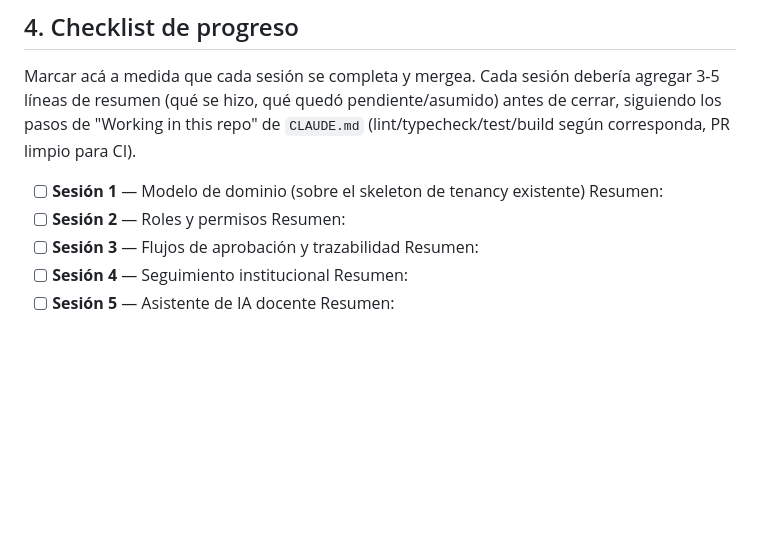
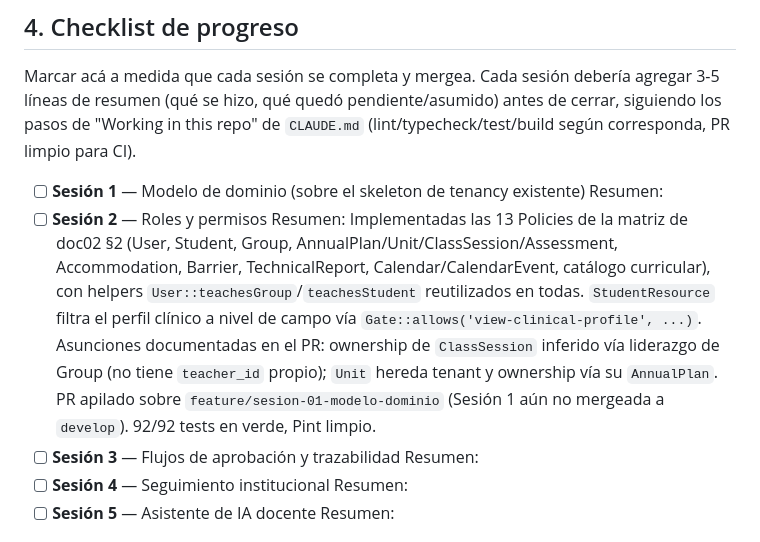
Before and after one commit to Aula-Plus/aulaPlus, a Markdown page: docs/prompts/06-plan-de-sesiones.md, the part around the change. Drawn GitHub-style; blank space fills up the shorter version.

Commit message:
docs: add Sesión 2 summary to plan de sesiones
Co-Authored-By: Claude Opus 4.8 <noreply@anthropic.com>

```diff
--- a/docs/prompts/06-plan-de-sesiones.md
+++ b/docs/prompts/06-plan-de-sesiones.md
@@ -49,7 +49,15 @@ Marcar acá a medida que cada sesión se completa y mergea. Cada sesión deberí
 - [ ] **Sesión 1** — Modelo de dominio (sobre el skeleton de tenancy existente)
   Resumen:
 - [ ] **Sesión 2** — Roles y permisos
-  Resumen:
+  Resumen: Implementadas las 13 Policies de la matriz de doc02 §2 (User, Student,
+  Group, AnnualPlan/Unit/ClassSession/Assessment, Accommodation, Barrier,
+  TechnicalReport, Calendar/CalendarEvent, catálogo curricular), con helpers
+  `User::teachesGroup`/`teachesStudent` reutilizados en todas. `StudentResource`
+  filtra el perfil clínico a nivel de campo vía `Gate::allows('view-clinical-profile', ...)`.
+  Asunciones documentadas en el PR: ownership de `ClassSession` inferido vía
+  liderazgo de Group (no tiene `teacher_id` propio); `Unit` hereda tenant y
+  ownership vía su `AnnualPlan`. PR apilado sobre `feature/sesion-01-modelo-dominio`
+  (Sesión 1 aún no mergeada a `develop`). 92/92 tests en verde, Pint limpio.
 - [ ] **Sesión 3** — Flujos de aprobación y trazabilidad
   Resumen:
 - [ ] **Sesión 4** — Seguimiento institucional
```
